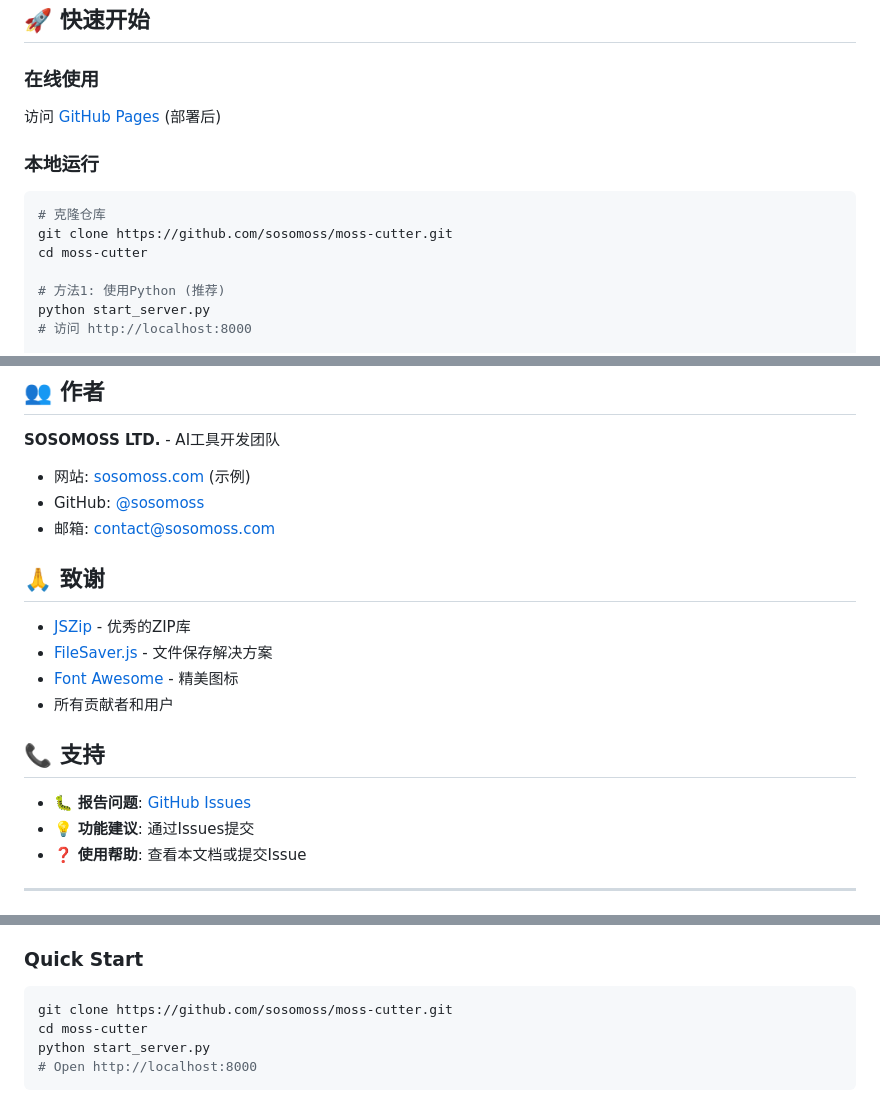
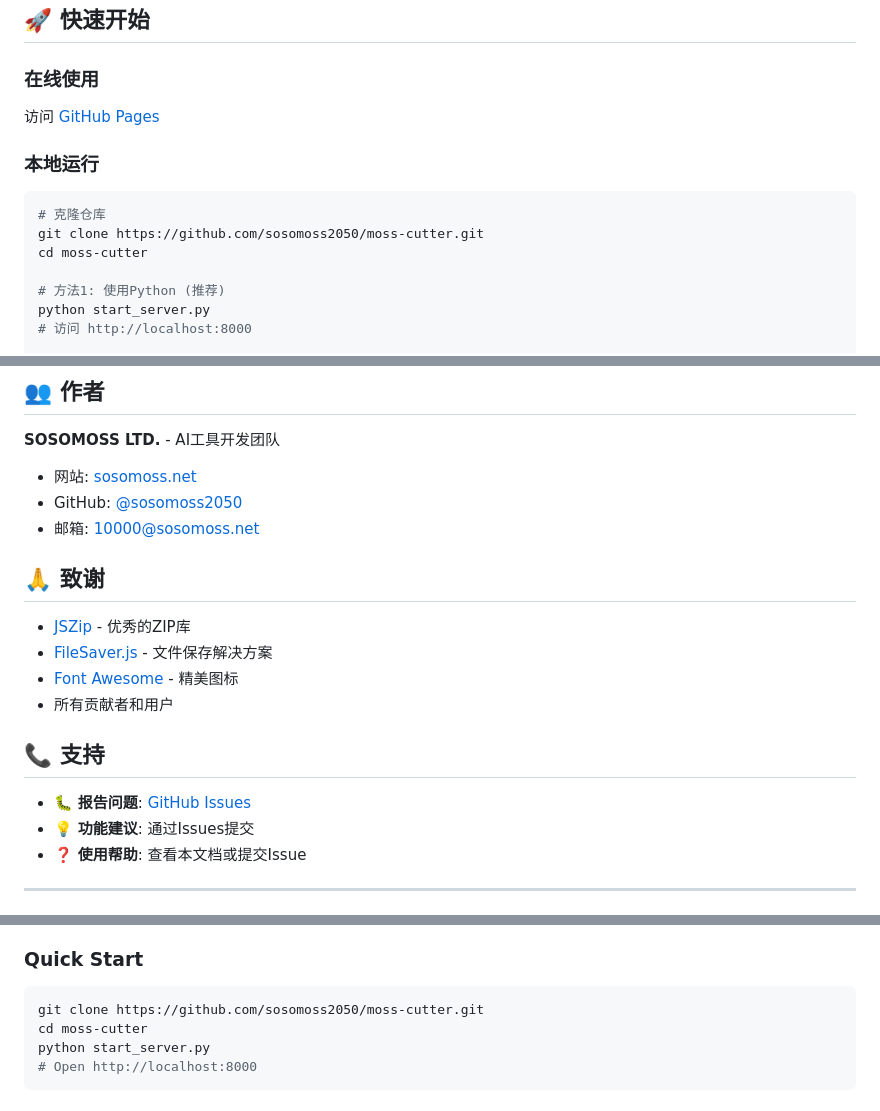
Before and after one commit to sosomoss2050/moss-cutter, a Markdown page: README.md, 3 parts joined by grey strips. Drawn GitHub-style.

Commit message:
Update repository links and author information

````diff
--- a/README.md
+++ b/README.md
@@ -27,12 +27,12 @@
 ## 🚀 快速开始
 
 ### 在线使用
-访问 [GitHub Pages](https://sosomoss.github.io/moss-cutter/) (部署后)
+访问 [GitHub Pages](https://sosomoss2050.github.io/moss-cutter/)
 
 ### 本地运行
 ```bash
 # 克隆仓库
-git clone https://github.com/sosomoss/moss-cutter.git
+git clone https://github.com/sosomoss2050/moss-cutter.git
 cd moss-cutter
 
 # 方法1: 使用Python (推荐)
@@ -139,9 +139,9 @@ npm run dev
 
 **SOSOMOSS LTD.** - AI工具开发团队
 
-- 网站: [sosomoss.com](https://sosomoss.com) (示例)
-- GitHub: [@sosomoss](https://github.com/sosomoss)
-- 邮箱: contact@sosomoss.com
+- 网站: [sosomoss.net](https://sosomoss.net)
+- GitHub: [@sosomoss2050](https://github.com/sosomoss2050)
+- 邮箱: 10000@sosomoss.net
 
 ## 🙏 致谢
 
@@ -187,7 +187,7 @@ Intelligent Image Grid Cutting Tool - Cut images into grids (9-grid, 4-grid, etc
 
 ### Quick Start
 ```bash
-git clone https://github.com/sosomoss/moss-cutter.git
+git clone https://github.com/sosomoss2050/moss-cutter.git
 cd moss-cutter
 python start_server.py
 # Open http://localhost:8000
````
Also changed, not shown: other parts of README.md (+1 -1 lines).
